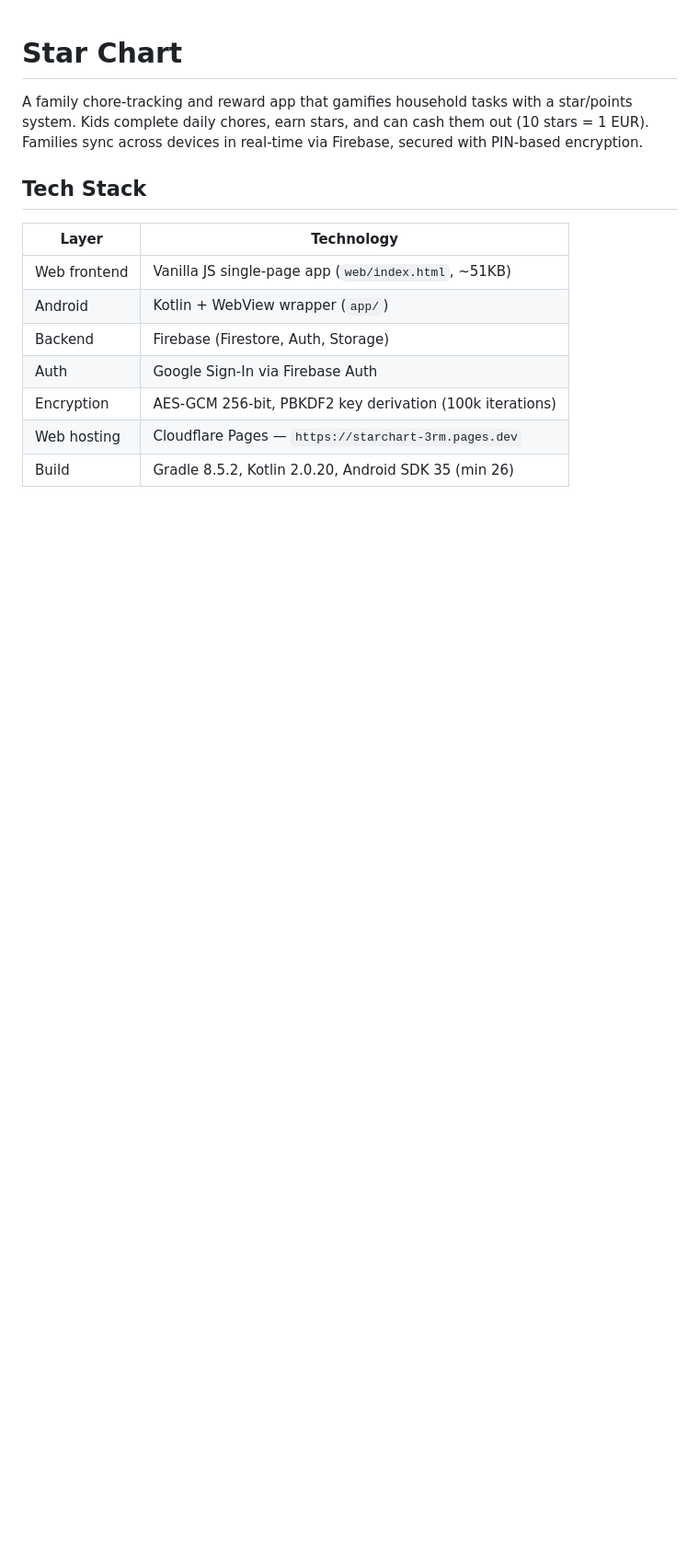
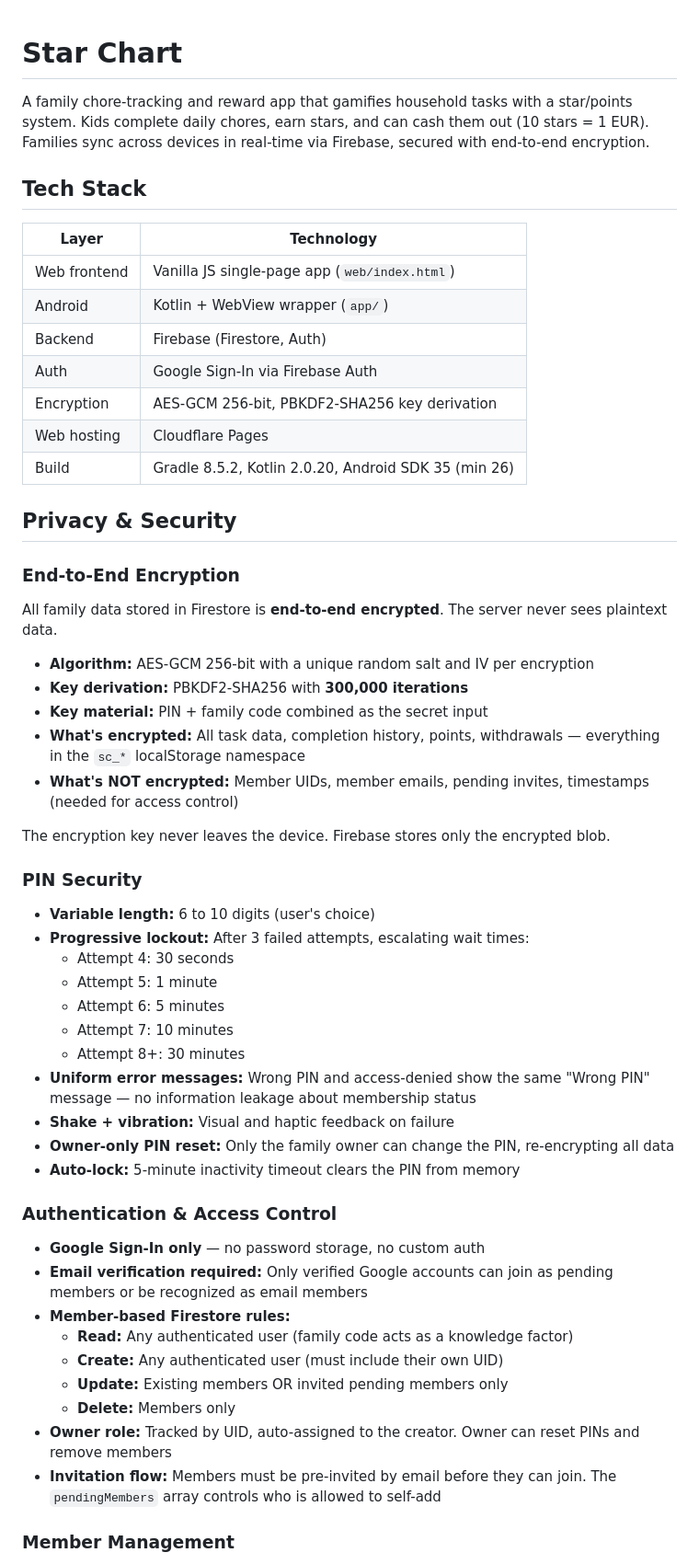
Before and after one commit to iosifpeterfi/starchart, a Markdown page: README.md, the part around one of its changes. Shown at 92% size. GitHub-like rendering; blank space fills up the shorter version.

```diff
--- a/README.md
+++ b/README.md
@@ -1,15 +1,58 @@
 # Star Chart
 
-A family chore-tracking and reward app that gamifies household tasks with a star/points system. Kids complete daily chores, earn stars, and can cash them out (10 stars = 1 EUR). Families sync across devices in real-time via Firebase, secured with PIN-based encryption.
+A family chore-tracking and reward app that gamifies household tasks with a star/points system. Kids complete daily chores, earn stars, and can cash them out (10 stars = 1 EUR). Families sync across devices in real-time via Firebase, secured with end-to-end encryption.
 
 ## Tech Stack
 
 | Layer | Technology |
 |-------|-----------|
-| Web frontend | Vanilla JS single-page app (`web/index.html`, ~51KB) |
+| Web frontend | Vanilla JS single-page app (`web/index.html`) |
 | Android | Kotlin + WebView wrapper (`app/`) |
-| Backend | Firebase (Firestore, Auth, Storage) |
+| Backend | Firebase (Firestore, Auth) |
 | Auth | Google Sign-In via Firebase Auth |
-| Encryption | AES-GCM 256-bit, PBKDF2 key derivation (100k iterations) |
-| Web hosting | Cloudflare Pages — `https://starchart-3rm.pages.dev` |
+| Encryption | AES-GCM 256-bit, PBKDF2-SHA256 key derivation |
+| Web hosting | Cloudflare Pages |
 | Build | Gradle 8.5.2, Kotlin 2.0.20, Android SDK 35 (min 26) |
+
+## Privacy & Security
+
+### End-to-End Encryption
+
+All family data stored in Firestore is **end-to-end encrypted**. The server never sees plaintext data.
+
+- **Algorithm:** AES-GCM 256-bit with a unique random salt and IV per encryption
+- **Key derivation:** PBKDF2-SHA256 with **300,000 iterations**
+- **Key material:** PIN + family code combined as the secret input
+- **What's encrypted:** All task data, completion history, points, withdrawals — everything in the `sc_*` localStorage namespace
+- **What's NOT encrypted:** Member UIDs, member emails, pending invites, timestamps (needed for access control)
+
+The encryption key never leaves the device. Firebase stores only the encrypted blob.
+
+### PIN Security
+
+- **Variable length:** 6 to 10 digits (user's choice)
+- **Progressive lockout:** After 3 failed attempts, escalating wait times:
+  - Attempt 4: 30 seconds
+  - Attempt 5: 1 minute
+  - Attempt 6: 5 minutes
+  - Attempt 7: 10 minutes
+  - Attempt 8+: 30 minutes
+- **Uniform error messages:** Wrong PIN and access-denied show the same "Wrong PIN" message — no information leakage about membership status
+- **Shake + vibration:** Visual and haptic feedback on failure
+- **Owner-only PIN reset:** Only the family owner can change the PIN, re-encrypting all data
+- **Auto-lock:** 5-minute inactivity timeout clears the PIN from memory
+
+### Authentication & Access Control
+
+- **Google Sign-In only** — no password storage, no custom auth
+- **Email verification required:** Only verified Google accounts can join as pending members or be recognized as email members
+- **Member-based Firestore rules:**
+  - **Read:** Any authenticated user (family code acts as a knowledge factor)
+  - **Create:** Any authenticated user (must include their own UID)
+  - **Update:** Existing members OR invited pending members only
+  - **Delete:** Members only
+- **Owner role:** Tracked by UID, auto-assigned to the creator. Owner can reset PINs and remove members
+- **Invitation flow:** Members must be pre-invited by email before they can join. The `pendingMembers` array controls who is allowed to self-add
+
+### Member Management
+
```
Also changed, not shown: other parts of README.md (+70 -31 lines).
